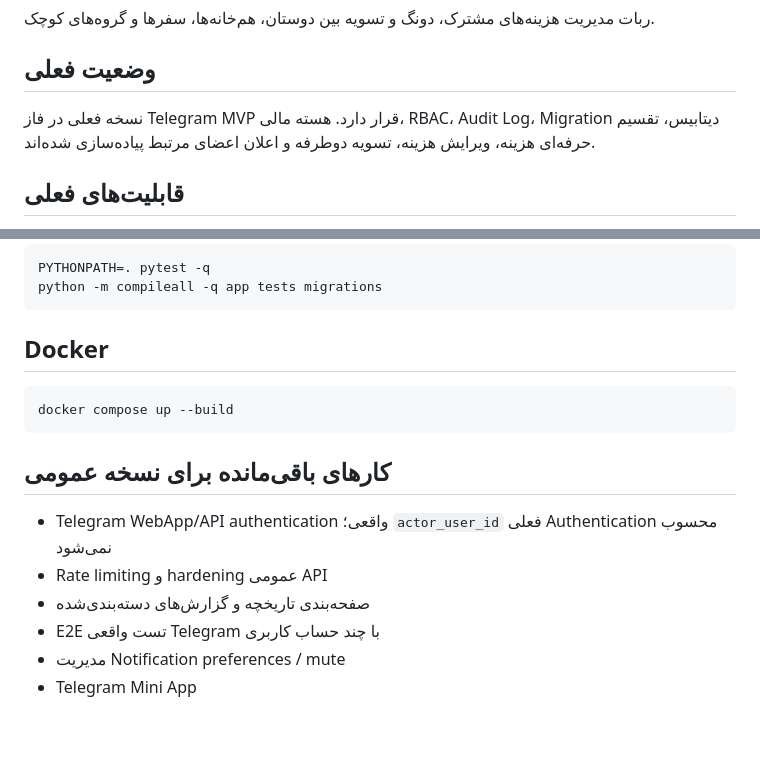
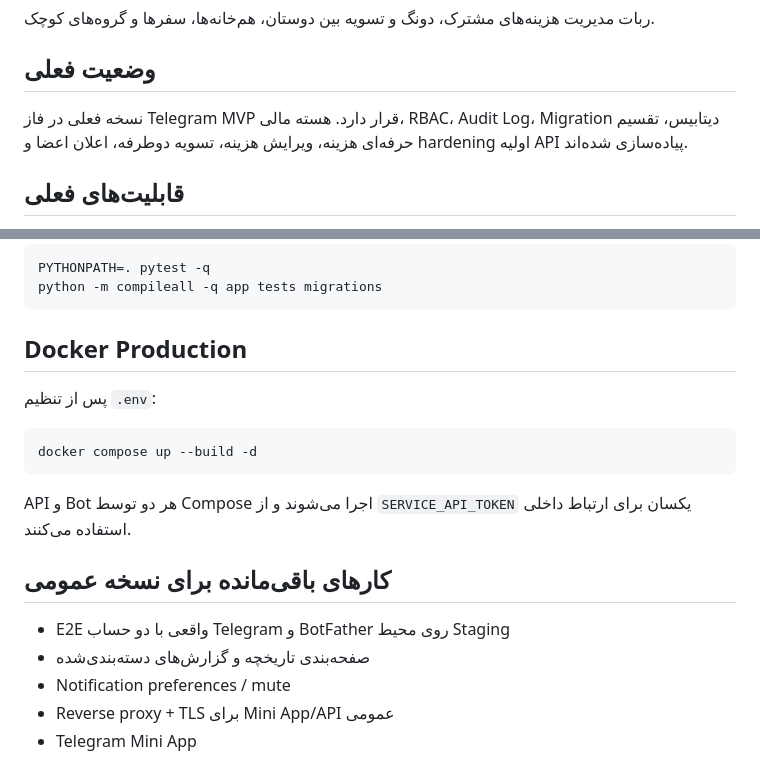
Before and after one commit to sajedfallah/dangi-dongi_bot, a Markdown page: README.md, 2 parts joined by grey strips. Rendered like a GitHub page; blank space fills up the shorter version.

````diff
--- a/README.md
+++ b/README.md
@@ -3,7 +3,7 @@
 ربات مدیریت هزینه‌های مشترک، دونگ و تسویه بین دوستان، هم‌خانه‌ها، سفرها و گروه‌های کوچک.
 
 ## وضعیت فعلی
-نسخه فعلی در فاز Telegram MVP قرار دارد. هسته مالی، RBAC، Audit Log، Migration دیتابیس، تقسیم حرفه‌ای هزینه، ویرایش هزینه، تسویه دوطرفه و اعلان اعضای مرتبط پیاده‌سازی شده‌اند.
+نسخه فعلی در فاز Telegram MVP قرار دارد. هسته مالی، RBAC، Audit Log، Migration دیتابیس، تقسیم حرفه‌ای هزینه، ویرایش هزینه، تسویه دوطرفه، اعلان اعضا و hardening اولیه API پیاده‌سازی شده‌اند.
 
 ## قابلیت‌های فعلی
 - ایجاد/بازیابی خودکار کاربر تلگرام
@@ -77,15 +99,17 @@ PYTHONPATH=. pytest -q
 python -m compileall -q app tests migrations
 ```
 
-## Docker
+## Docker Production
+پس از تنظیم `.env`:
 ```bash
-docker compose up --build
+docker compose up --build -d
 ```
 
+API و Bot هر دو توسط Compose اجرا می‌شوند و از `SERVICE_API_TOKEN` یکسان برای ارتباط داخلی استفاده می‌کنند.
+
 ## کارهای باقی‌مانده برای نسخه عمومی
-- Telegram WebApp/API authentication واقعی؛ `actor_user_id` فعلی Authentication محسوب نمی‌شود
-- Rate limiting و hardening عمومی API
+- E2E واقعی با دو حساب Telegram و BotFather روی محیط Staging
 - صفحه‌بندی تاریخچه و گزارش‌های دسته‌بندی‌شده
-- E2E تست واقعی Telegram با چند حساب کاربری
-- مدیریت Notification preferences / mute
+- Notification preferences / mute
+- Reverse proxy + TLS برای Mini App/API عمومی
 - Telegram Mini App
````
Also changed, not shown: other parts of README.md (+35 -13 lines).
